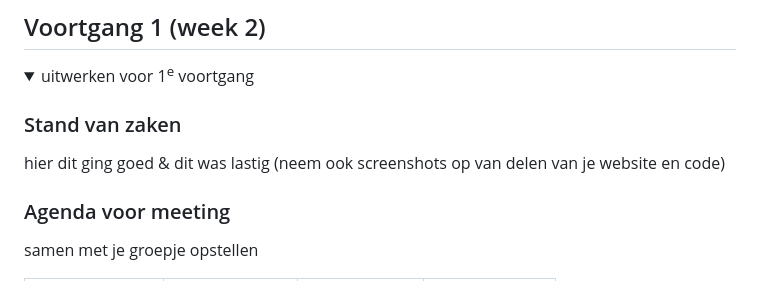
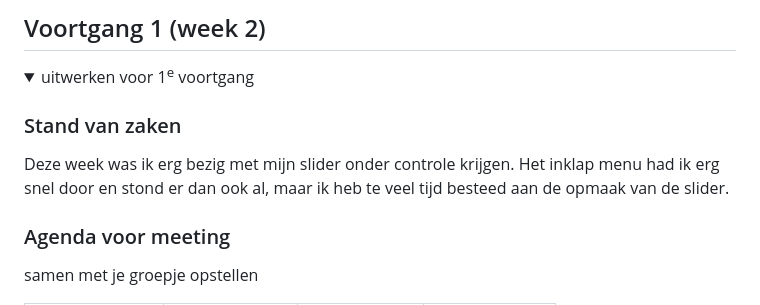
Before and after one commit to Floorpasman/cmd, a Markdown page: README.md, the part around the change. GitHub-like rendering; folded sections open.

```diff
--- a/README.md
+++ b/README.md
@@ -104,7 +104,8 @@ Nb. Door *open* toe te voegen aan een *details* element kun je deze standaard op
   <summary>uitwerken voor 1<sup>e</sup> voortgang</summary>
 
   ### Stand van zaken
-  hier dit ging goed & dit was lastig (neem ook screenshots op van delen van je website en code)
+ Deze week was ik erg bezig met mijn slider onder controle krijgen.
+ Het inklap menu had ik erg snel door en stond er dan ook al, maar ik heb te veel tijd besteed aan de opmaak van de slider.
 
 
   ### Agenda voor meeting
```
